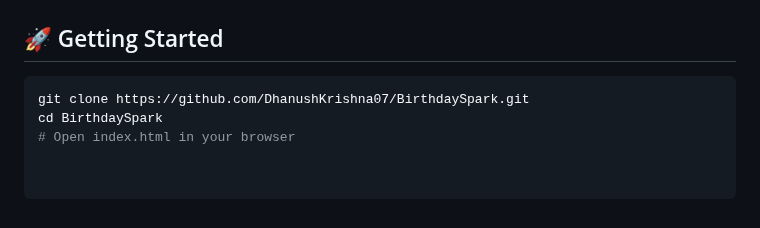
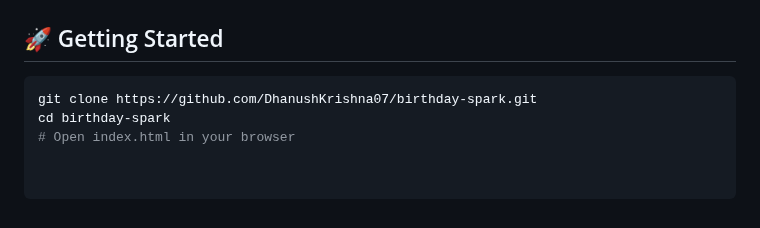
Before and after one commit to DhanushKrishna07/BirthdaySpark, a Markdown page: README.md, the part around the change. GitHub-like rendering.

````diff
--- a/README.md
+++ b/README.md
@@ -93,6 +93,6 @@ _“May all your birthday dreams come true!” message_
 ## 🚀 Getting Started
 
 ```bash
-git clone https://github.com/DhanushKrishna07/BirthdaySpark.git
-cd BirthdaySpark
+git clone https://github.com/DhanushKrishna07/birthday-spark.git
+cd birthday-spark
 # Open index.html in your browser
````
